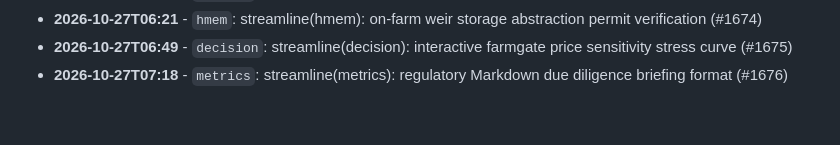
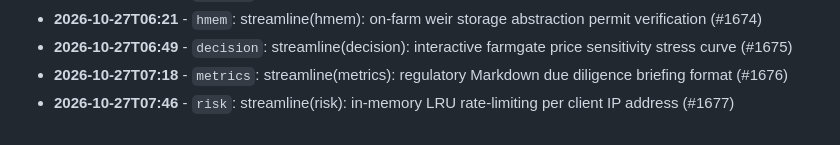
Before and after one commit to Edwin420s/Nexus-Agri-Intelligence-, a Markdown page: docs/ENGINEERING_LOG.md, the part around the change. Drawn GitHub-style.

Commit message:
streamline(risk): in-memory LRU rate-limiting per client IP address (#1677)

```diff
--- a/docs/ENGINEERING_LOG.md
+++ b/docs/ENGINEERING_LOG.md
@@ -677,3 +677,4 @@
 * **2026-10-27T06:21** - `hmem`: streamline(hmem): on-farm weir storage abstraction permit verification (#1674)
 * **2026-10-27T06:49** - `decision`: streamline(decision): interactive farmgate price sensitivity stress curve (#1675)
 * **2026-10-27T07:18** - `metrics`: streamline(metrics): regulatory Markdown due diligence briefing format (#1676)
+* **2026-10-27T07:46** - `risk`: streamline(risk): in-memory LRU rate-limiting per client IP address (#1677)
```
